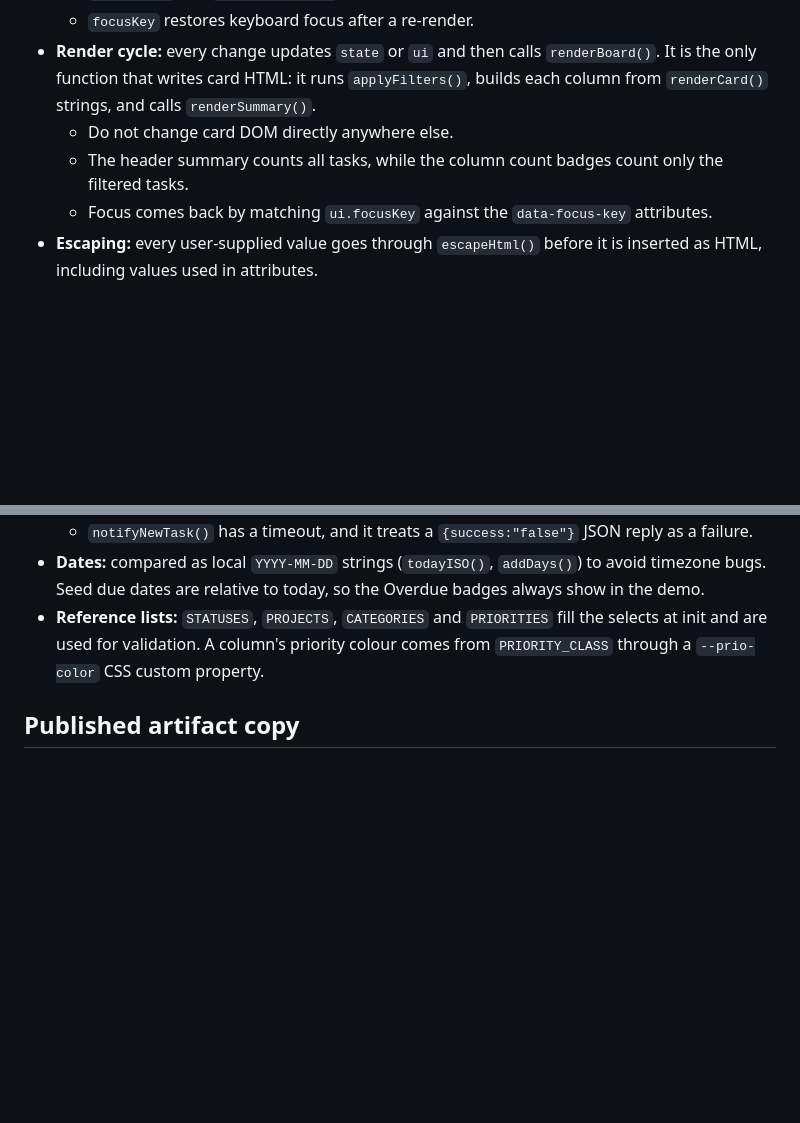
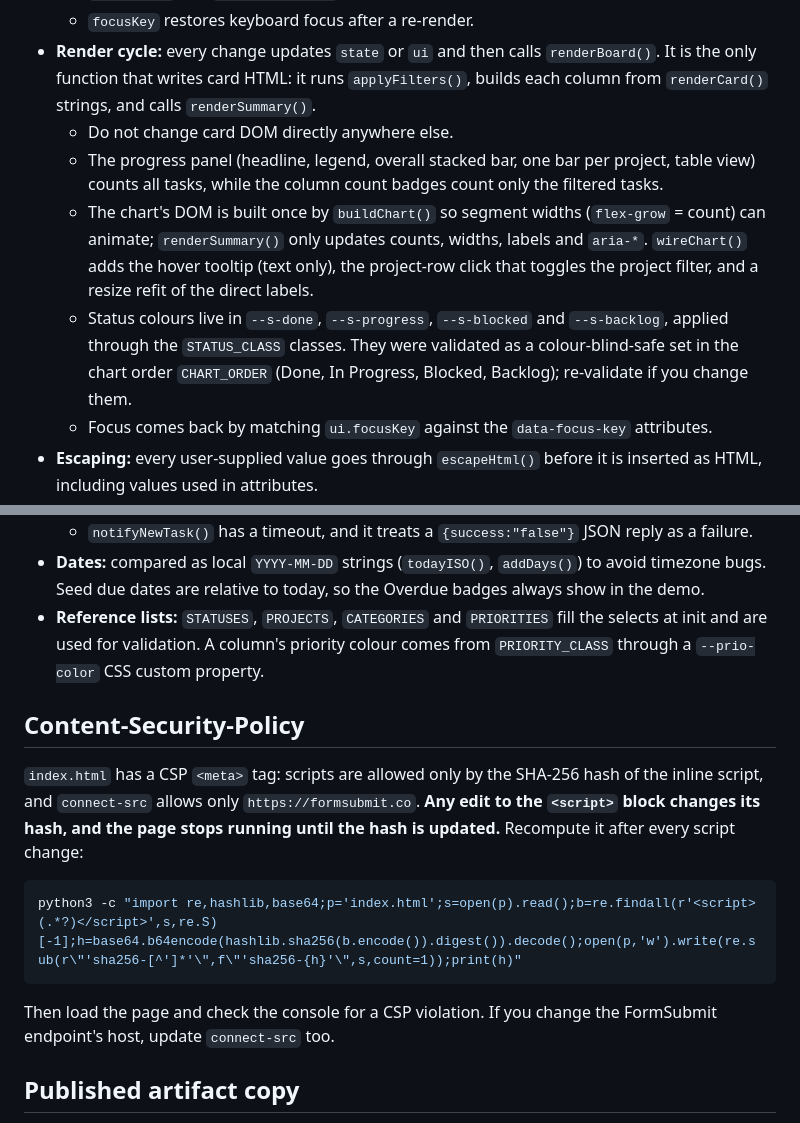
Before and after one commit to hooisiam/kanban4, a Markdown page: CLAUDE.md, 2 parts joined by grey strips. Drawn GitHub-style; blank space fills up the shorter version.

````diff
--- a/CLAUDE.md
+++ b/CLAUDE.md
@@ -31,7 +31,9 @@ The command should print nothing.
   - `focusKey` restores keyboard focus after a re-render.
 - **Render cycle:** every change updates `state` or `ui` and then calls `renderBoard()`. It is the only function that writes card HTML: it runs `applyFilters()`, builds each column from `renderCard()` strings, and calls `renderSummary()`.
   - Do not change card DOM directly anywhere else.
-  - The header summary counts all tasks, while the column count badges count only the filtered tasks.
+  - The progress panel (headline, legend, overall stacked bar, one bar per project, table view) counts all tasks, while the column count badges count only the filtered tasks.
+  - The chart's DOM is built once by `buildChart()` so segment widths (`flex-grow` = count) can animate; `renderSummary()` only updates counts, widths, labels and `aria-*`. `wireChart()` adds the hover tooltip (text only), the project-row click that toggles the project filter, and a resize refit of the direct labels.
+  - Status colours live in `--s-done`, `--s-progress`, `--s-blocked` and `--s-backlog`, applied through the `STATUS_CLASS` classes. They were validated as a colour-blind-safe set in the chart order `CHART_ORDER` (Done, In Progress, Blocked, Backlog); re-validate if you change them.
   - Focus comes back by matching `ui.focusKey` against the `data-focus-key` attributes.
 - **Escaping:** every user-supplied value goes through `escapeHtml()` before it is inserted as HTML, including values used in attributes.
 - **Actions:** `addTask()`, `moveTask()` and `deleteTask()` each change `state` and then re-render.
@@ -47,6 +49,16 @@ The command should print nothing.
 - **Dates:** compared as local `YYYY-MM-DD` strings (`todayISO()`, `addDays()`) to avoid timezone bugs. Seed due dates are relative to today, so the Overdue badges always show in the demo.
 - **Reference lists:** `STATUSES`, `PROJECTS`, `CATEGORIES` and `PRIORITIES` fill the selects at init and are used for validation. A column's priority colour comes from `PRIORITY_CLASS` through a `--prio-color` CSS custom property.
 
+## Content-Security-Policy
+
+`index.html` has a CSP `<meta>` tag: scripts are allowed only by the SHA-256 hash of the inline script, and `connect-src` allows only `https://formsubmit.co`. **Any edit to the `<script>` block changes its hash, and the page stops running until the hash is updated.** Recompute it after every script change:
+
+```bash
+python3 -c "import re,hashlib,base64;p='index.html';s=open(p).read();b=re.findall(r'<script>(.*?)</script>',s,re.S)[-1];h=base64.b64encode(hashlib.sha256(b.encode()).digest()).decode();open(p,'w').write(re.sub(r\"'sha256-[^']*'\",f\"'sha256-{h}'\",s,count=1));print(h)"
+```
+
+Then load the page and check the console for a CSP violation. If you change the FormSubmit endpoint's host, update `connect-src` too.
+
 ## Published artifact copy
 
 The board is also published as a claude.ai artifact (https://claude.ai/artifact/7ErN67rTFWjTGLwfakpfjZ).
````
Also changed, not shown: README.md (+4 -2 lines), docs/screenshot.png, 1 other file.
